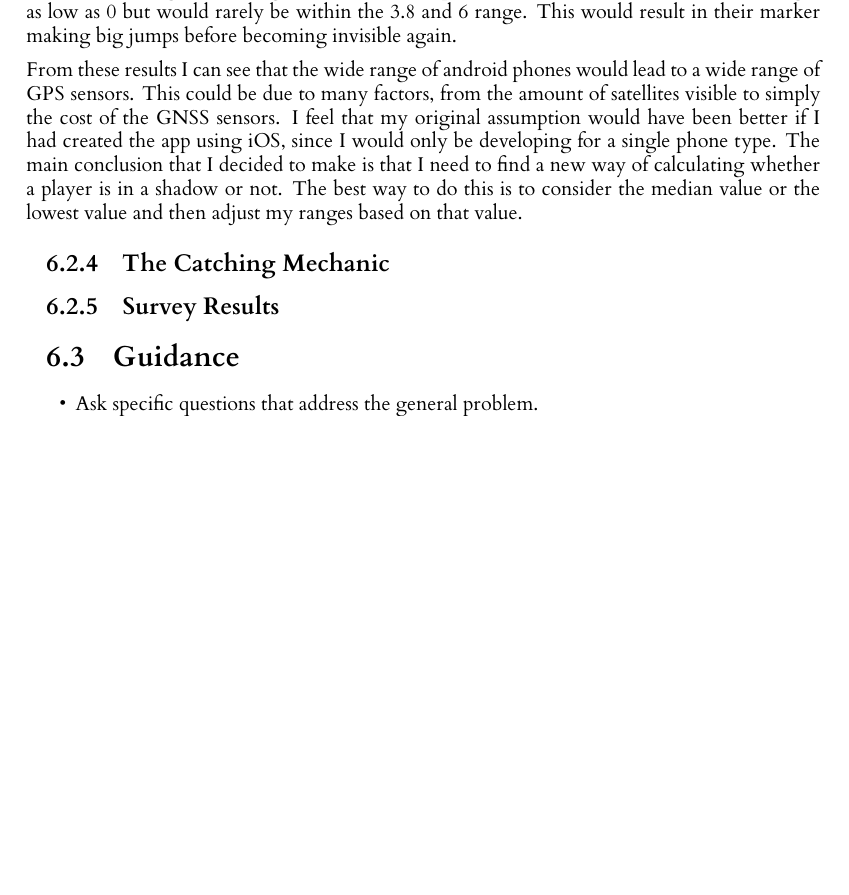
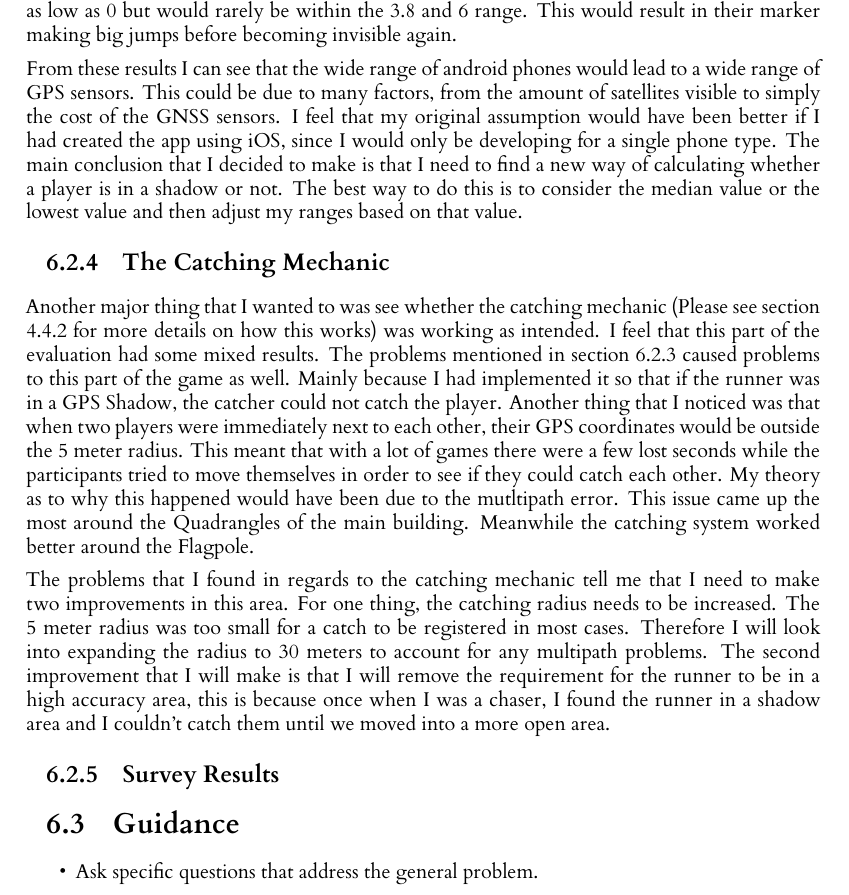
Before and after one commit to RobbertSinclair/l4-individual-project, a LaTeX thesis (dissertation/l4proj.tex): part of page 21 of 28, cut so that both start at the same text, the shorter picture padded with empty space. Compiled offline with XeLaTeX.

Commit message:
Added a section about the catching mechanic

```diff
--- a/dissertation/l4proj.tex
+++ b/dissertation/l4proj.tex
@@ -590,6 +590,20 @@ for a single phone type. The main conclusion that I decided to make is that I ne
 The best way to do this is to consider the median value or the lowest value and then adjust my ranges based on that value.
 
 \subsection{The Catching Mechanic}
+Another major thing that I wanted to was see whether the catching mechanic (Please see section \ref{catching} for more details on how this works)
+was working as intended. I feel that this part of the evaluation had some mixed results. The problems mentioned in section
+\ref{phase1errorrange} caused problems to this part of the game as well. Mainly because I had implemented it so that if the
+runner was in a GPS Shadow, the catcher could not catch the player. Another thing that I noticed was that when two players
+were immediately next to each other, their GPS coordinates would be outside the 5 meter radius. This meant that with a lot of
+games there were a few lost seconds while the participants tried to move themselves in order to see if they could catch each other.
+My theory as to why this happened would have been due to the mutltipath error. This issue came up the most around the Quadrangles
+of the main building. Meanwhile the catching system worked better around the Flagpole.
+
+The problems that I found in regards to the catching mechanic tell me that I need to make two improvements in this area. For one
+thing, the catching radius needs to be increased. The 5 meter radius was too small for a catch to be registered in most cases. Therefore
+I will look into expanding the radius to 30 meters to account for any multipath problems. The second improvement that I will
+make is that I will remove the requirement for the runner to be in a high accuracy area, this is because once when I was a chaser,
+I found the runner in a shadow area and I couldn't catch them until we moved into a more open area.
 
 
 \subsection{Survey Results}
```
